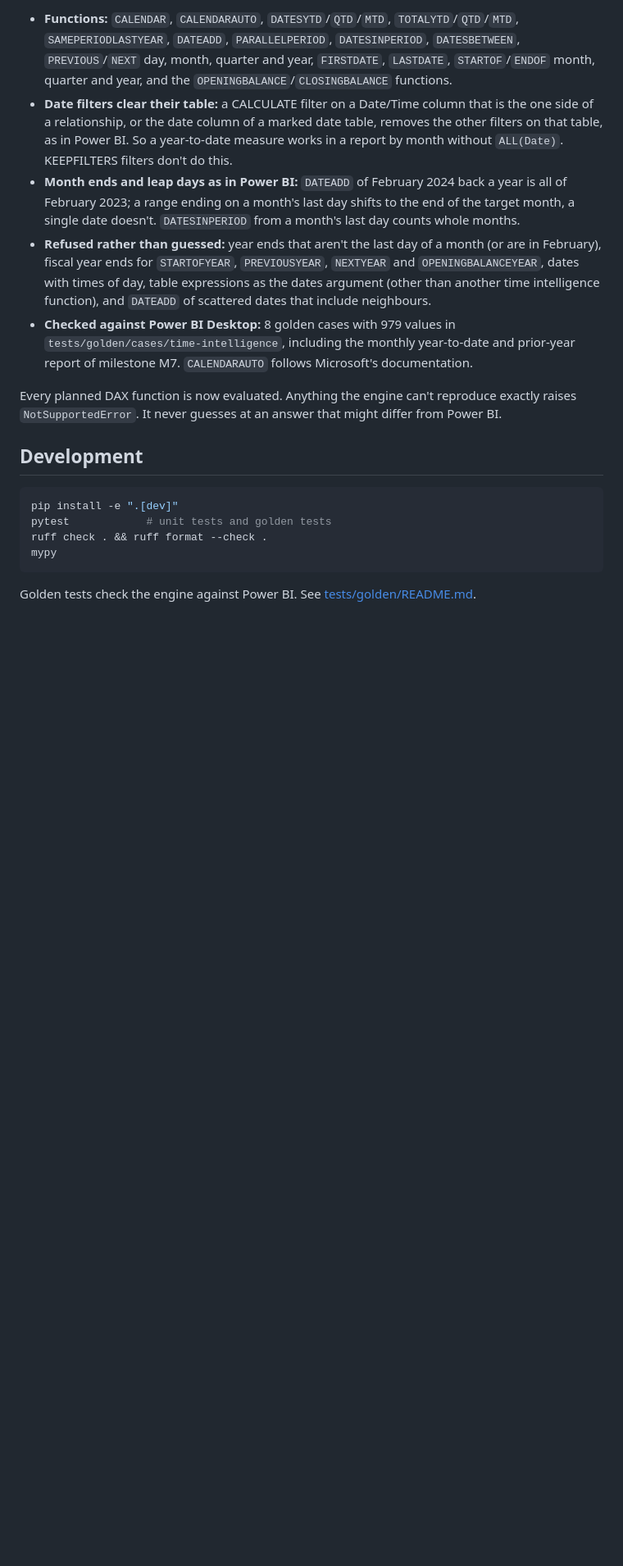
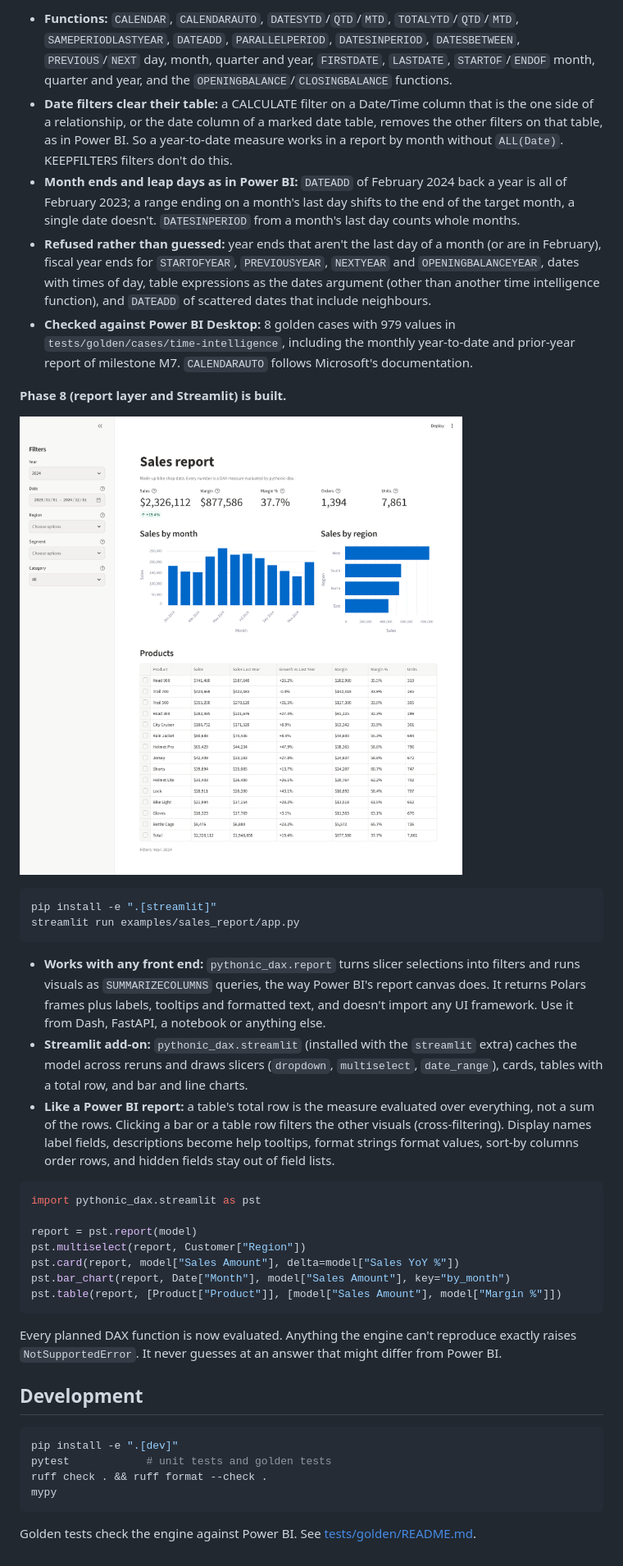
Before and after one commit to codyaholmes/pythonic-dax, a Markdown page: README.md, the part around the change. Shown at 82% size. Drawn GitHub-style; pictures changed too: docs/sales-report.png (added); blank space fills up the shorter version.

````diff
--- a/README.md
+++ b/README.md
@@ -241,6 +241,39 @@ Date.mark_as_date_table("Date")  # optional, as in Power BI
   `tests/golden/cases/time-intelligence`, including the monthly year-to-date and
   prior-year report of milestone M7. `CALENDARAUTO` follows Microsoft's documentation.
 
+**Phase 8 (report layer and Streamlit) is built.**
+
+![The demo sales report](docs/sales-report.png)
+
+```bash
+pip install -e ".[streamlit]"
+streamlit run examples/sales_report/app.py
+```
+
+* **Works with any front end:** `pythonic_dax.report` turns slicer selections into
+  filters and runs visuals as `SUMMARIZECOLUMNS` queries, the way Power BI's report
+  canvas does. It returns Polars frames plus labels, tooltips and formatted text, and
+  doesn't import any UI framework. Use it from Dash, FastAPI, a notebook or anything
+  else.
+* **Streamlit add-on:** `pythonic_dax.streamlit` (installed with the `streamlit` extra)
+  caches the model across reruns and draws slicers (`dropdown`, `multiselect`,
+  `date_range`), cards, tables with a total row, and bar and line charts.
+* **Like a Power BI report:** a table's total row is the measure evaluated over
+  everything, not a sum of the rows. Clicking a bar or a table row filters the other
+  visuals (cross-filtering). Display names label fields, descriptions become help
+  tooltips, format strings format values, sort-by columns order rows, and hidden fields
+  stay out of field lists.
+
+```python
+import pythonic_dax.streamlit as pst
+
+report = pst.report(model)
+pst.multiselect(report, Customer["Region"])
+pst.card(report, model["Sales Amount"], delta=model["Sales YoY %"])
+pst.bar_chart(report, Date["Month"], model["Sales Amount"], key="by_month")
+pst.table(report, [Product["Product"]], [model["Sales Amount"], model["Margin %"]])
+```
+
 Every planned DAX function is now evaluated. Anything the engine can't reproduce
 exactly raises `NotSupportedError`. It never guesses at an answer that might differ
 from Power BI.
````
Also changed, not shown: 11 other files.
